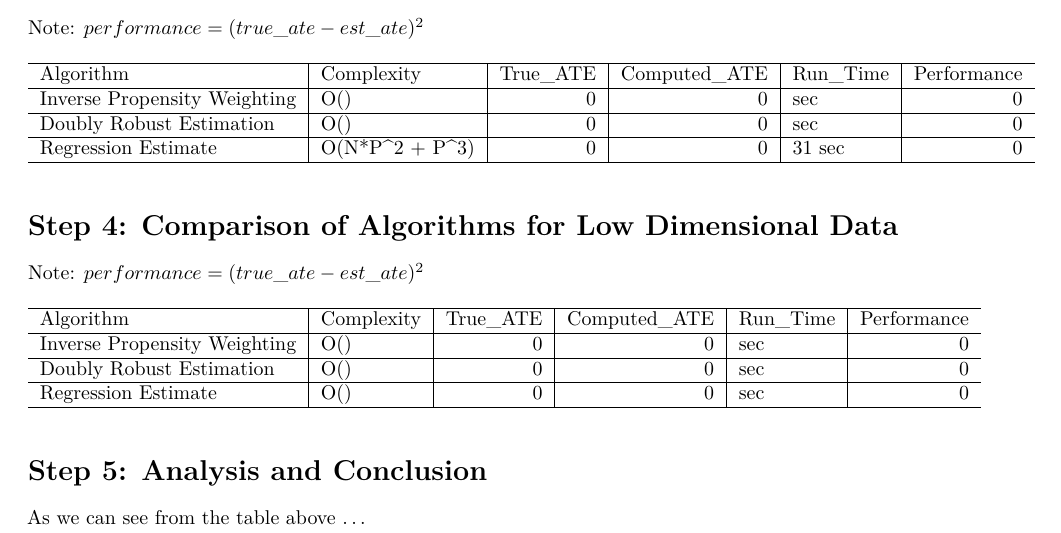
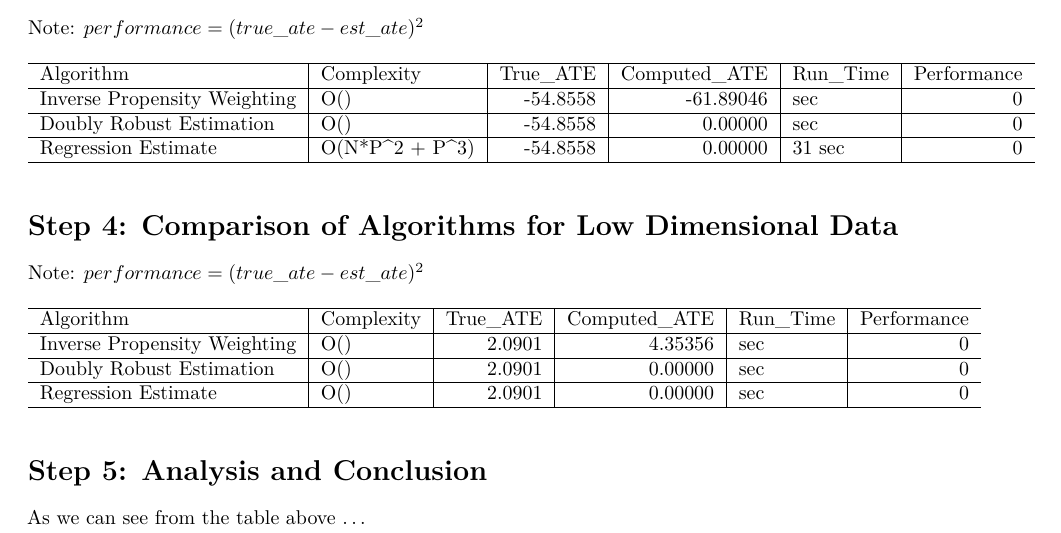
Before and after one commit to TZstatsADS/Spring2021-Project4-group1, an R Markdown document (doc/main.Rmd): part of page 4 of 4, cut so that both start at the same text. Rendered offline with R 4.5, knitr and Pandoc, then LaTeX, with nearby package versions.

Commit message:
modified report

```diff
--- a/doc/main.Rmd
+++ b/doc/main.Rmd
@@ -105,8 +105,8 @@ comparison_table_hd <- data.frame(
      "Doubly Robust Estimation",
      "Regression Estimate"),
    "Complexity" = c("O()", "O()", "O(N*P^2 + P^3)"),
-   "True_ATE" = c(0, 0, 0),
-   "Computed_ATE" = c(0, 0, 0),
+   "True_ATE" = c(-54.8558, -54.8558, -54.8558),
+   "Computed_ATE" = c(-61.89046, 0, 0),
    "Run_Time" = c("sec", "sec", "31 sec"),
    "Performance" = c(0, 0, 0)
 )
@@ -124,8 +124,8 @@ comparison_table_ld <- data.frame(
      "Doubly Robust Estimation",
      "Regression Estimate"),
    "Complexity" = c("O()", "O()", "O()"),
-   "True_ATE" = c(0, 0, 0),
-   "Computed_ATE" = c(0, 0, 0),
+   "True_ATE" = c(2.0901, 2.0901, 2.0901),
+   "Computed_ATE" = c(4.35356, 0, 0),
    "Run_Time" = c("sec", "sec", "sec"),
    "Performance" = c(0, 0, 0)
 )
```
Also changed, not shown: doc/main.pdf, 1 other file.
